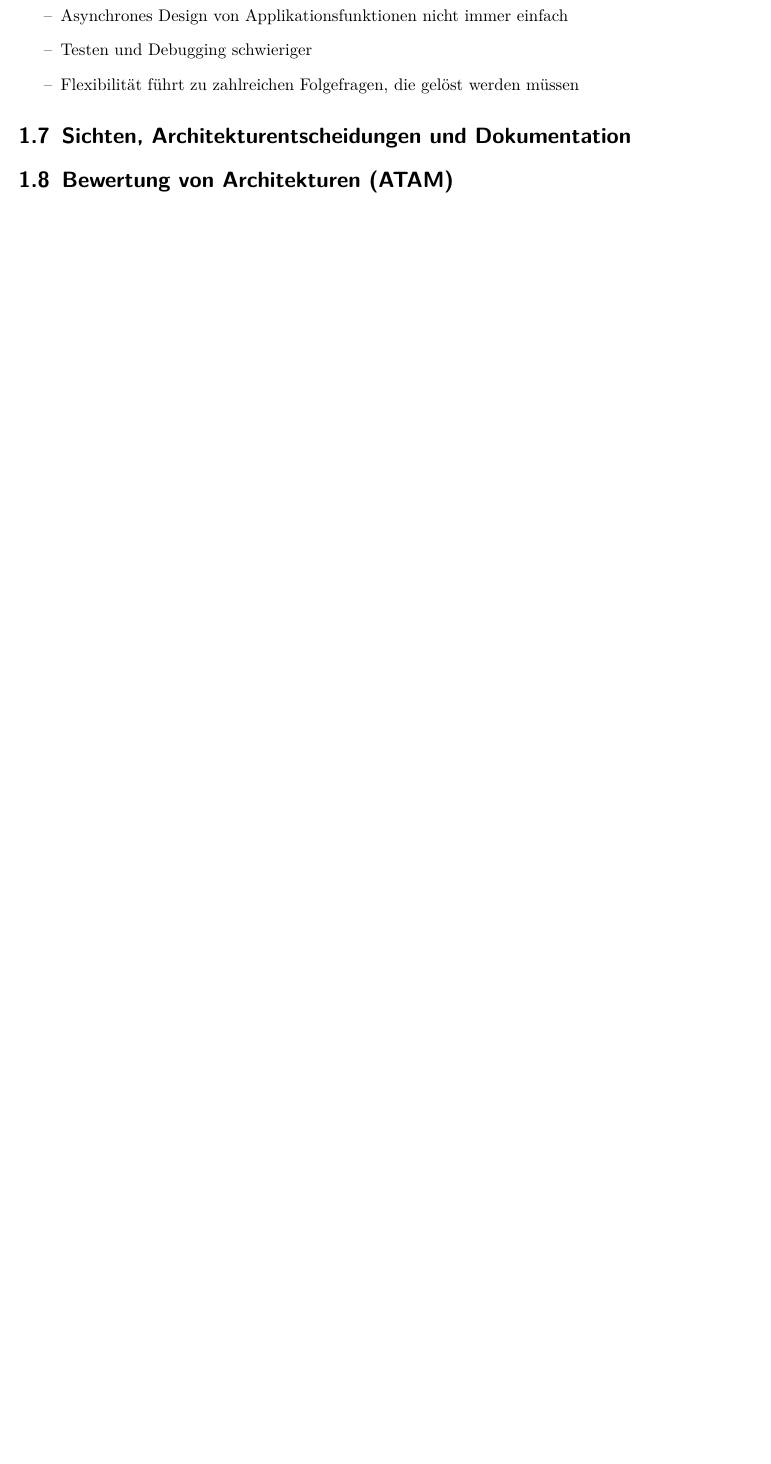
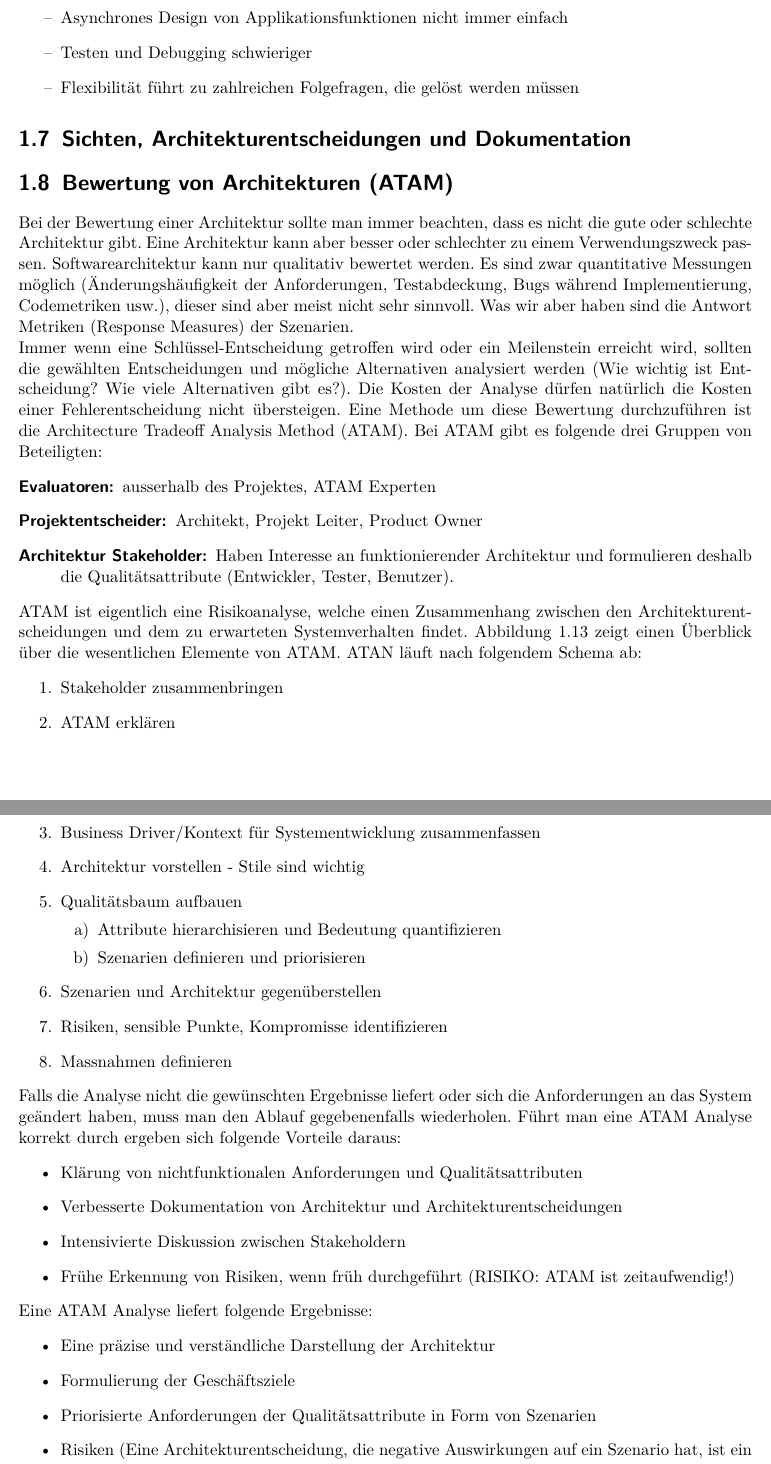
Before and after one commit to fabwu/zusammenfassung-saqt, a LaTeX document (Zusammenfassung_SAQT.tex, which reads applikations-architektur.tex): part of page 16 of 19 before the commit and two parts of pages 16 and 17 of 21 after it, the two joined at a grey line, cut so that both start at the same text, the shorter picture padded with empty space. Compiled offline with pdfLaTeX.

Commit message:
Close #45 ATAM hinzugefügt

```diff
--- a/applikations-architektur.tex
+++ b/applikations-architektur.tex
@@ -410,3 +410,12 @@ Durch Messaging wird eine lose Kopplung unter den einzelnen Systemen erreicht. D
 
 \section{Bewertung von Architekturen (ATAM)}
 
+Bei der Bewertung einer Architektur sollte man immer beachten, dass es nicht die gute oder schlechte Architektur gibt. Eine Architektur kann aber besser oder schlechter zu einem Verwendungszweck passen. Softwarearchitektur kann nur qualitativ bewertet werden. Es sind zwar quantitative Messungen möglich (Änderungshäufigkeit der Anforderungen, Testabdeckung, Bugs während Implementierung, Codemetriken usw.), dieser sind aber meist nicht sehr sinnvoll. Was wir aber haben sind die Antwort Metriken (Response Measures) der Szenarien.
+
+Immer wenn eine Schlüssel-Entscheidung getroffen wird oder ein Meilenstein erreicht wird, sollten die gewählten Entscheidungen und mögliche Alternativen analysiert werden (Wie wichtig ist Entscheidung? Wie viele Alternativen gibt es?). Die Kosten der Analyse dürfen natürlich die Kosten einer Fehlerentscheidung nicht übersteigen. Eine Methode um diese Bewertung durchzuführen ist die Architecture Tradeoff Analysis Method (ATAM). Bei ATAM gibt es folgende drei Gruppen von Beteiligten:
+\begin{description}
+	\item[Evaluatoren:] ausserhalb des Projektes, ATAM Experten
+	\item[Projektentscheider:] Architekt, Projekt Leiter, Product Owner
+	\item[Architektur Stakeholder:] Haben Interesse an funktionierender Architektur und formulieren deshalb die Qualitätsattribute (Entwickler, Tester, Benutzer).
+\end{description}
+ATAM ist eigentlich eine Risikoanalyse, welche einen Zusammenhang zwischen den Architekturentscheidungen und dem zu erwarteten Systemverhalten findet. Abbildung \ref{fig:atam} zeigt einen Überblick über die wesentlichen Elemente von ATAM.
@@ -412,0 +426,31 @@ Durch Messaging wird eine lose Kopplung unter den einzelnen Systemen erreicht. D
+\label{fig:atam}
+\end{figure}
+ATAN läuft nach folgendem Schema ab:
+\begin{enumerate}
+	\item Stakeholder zusammenbringen
+	\item ATAM erklären
+	\item Business Driver/Kontext für Systementwicklung zusammenfassen
+	\item Architektur vorstellen - Stile sind wichtig
+	\item Qualitätsbaum aufbauen
+	\begin{enumerate}
+		\item Attribute hierarchisieren und Bedeutung quantifizieren
+		\item Szenarien definieren und priorisieren
+	\end{enumerate}
+	\item Szenarien und Architektur gegenüberstellen
+	\item Risiken, sensible Punkte, Kompromisse identifizieren
+	\item Massnahmen definieren
+\end{enumerate}
+Falls die Analyse nicht die gewünschten Ergebnisse liefert oder sich die Anforderungen an das System geändert haben, muss man den Ablauf gegebenenfalls wiederholen. Führt man eine ATAM Analyse korrekt durch ergeben sich folgende Vorteile daraus:
+\begin{itemize}
+	\item Klärung von nichtfunktionalen Anforderungen und Qualitätsattributen
+	\item Verbesserte Dokumentation von Architektur und Architekturentscheidungen
+	\item Intensivierte Diskussion zwischen Stakeholdern
+	\item Frühe Erkennung von Risiken, wenn früh durchgeführt (RISIKO: ATAM ist zeitaufwendig!)
+\end{itemize}
+Eine ATAM Analyse liefert folgende Ergebnisse:
+\begin{itemize}
+	\item Eine präzise und verständliche Darstellung der Architektur
+	\item Formulierung der Geschäftsziele
+	\item Priorisierte Anforderungen der Qualitätsattribute in Form von Szenarien
+	\item Risiken (Eine Architekturentscheidung, die negative Auswirkungen auf ein Szenario hat, ist ein Risiko)
+	\item Risikothemen: Welche systematischen Schwächen in der Architektur (oder auch im Team oder im Prozess) führen zu den Risiken?
@@ -412,0 +482 @@ Durch Messaging wird eine lose Kopplung unter den einzelnen Systemen erreicht. D
+\end{quote}
```
Also changed, not shown: applikations-architektur.tex (47 more changed lines).
